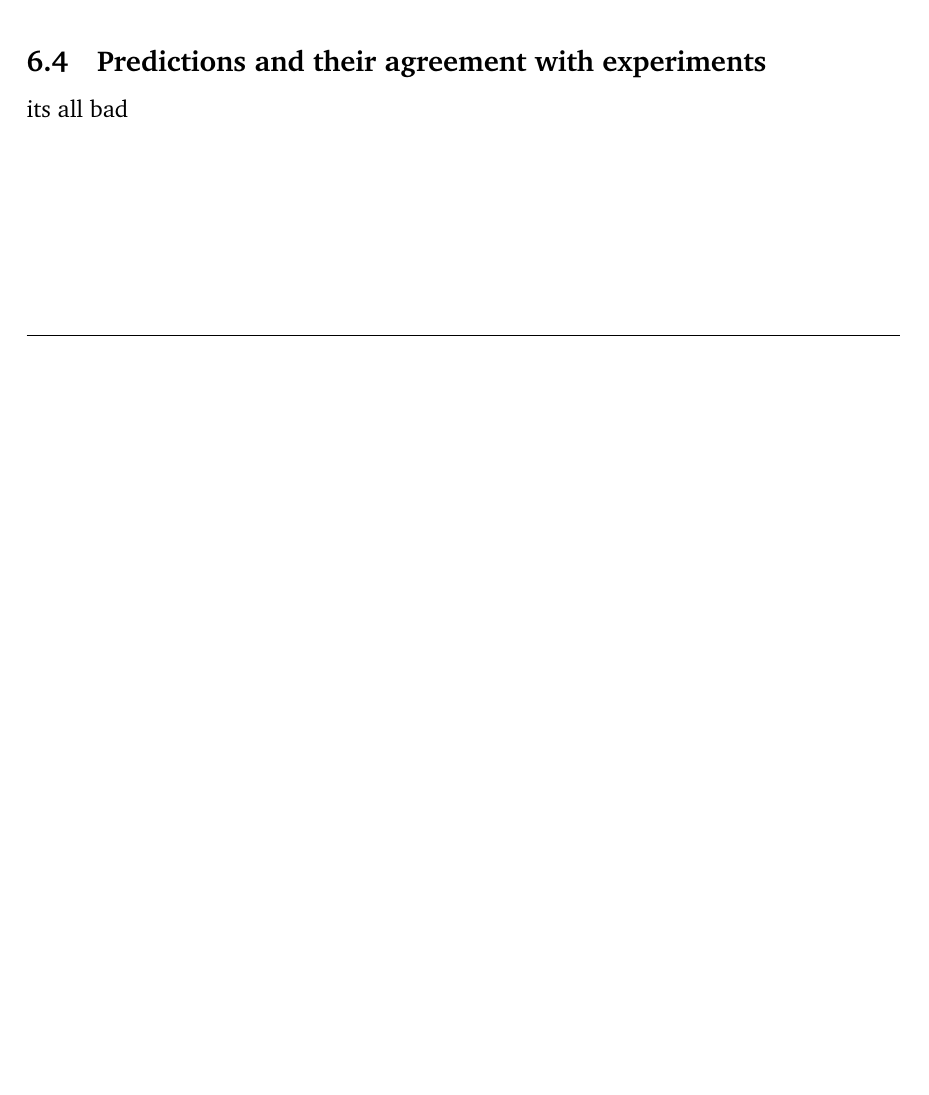
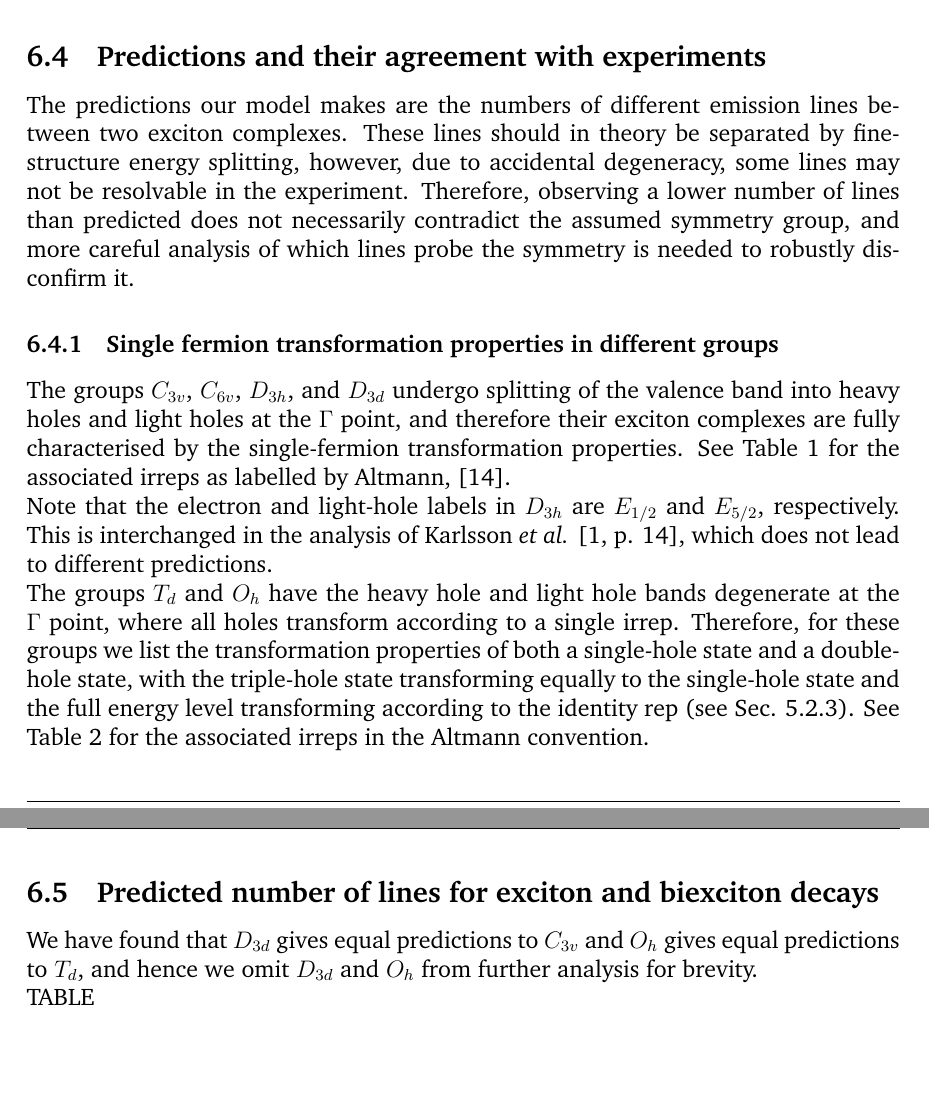
Before and after one commit to michael-horansky/double-groups, a LaTeX document (report/michal/mh2920_MSci_project_report.tex, which reads report/michal/sections/6_results.tex): part of page 21 of 26 before the commit and two parts of pages 22 and 23 of 28 after it, the two joined at a grey line, cut so that both start at the same text, the shorter picture padded with empty space. The pictures show the PDF file report/michal/mh2920_MSci_project_report.pdf that the author committed with the source.

Commit message:
Added 6.4 (tables are sussy)

```diff
--- a/report/michal/sections/6_results.tex
+++ b/report/michal/sections/6_results.tex
@@ -99,2 +104,43 @@ Note that when making predictions for the bulk symmetry group $T_d$, at the $k=0
 \subsection{Predictions and their agreement with experiments}
-its all bad
+The predictions our model makes are the numbers of different emission lines between two exciton complexes. These lines should in theory be separated by fine-structure energy splitting, however, due to accidental degeneracy, some lines may not be resolvable in the experiment. Therefore, observing a lower number of lines than predicted does not necessarily contradict the assumed symmetry group, and more careful analysis of which lines probe the symmetry is needed to robustly disconfirm it.
+
+\subsubsection{Fermion transformation properties in different groups}
+The groups $C_{3v}$, $C_{6v}$, $D_{3h}$, and $D_{3d}$ undergo splitting of the valence band into heavy holes and light holes at the $\Gamma$ point, and therefore their exciton complexes are fully characterised by the single-fermion transformation properties. See Table \ref{tab:single_fermions} for the associated irreps as labelled by Altmann, \cite{altmann}.
+
+\begin{table}
+\begin{center}
+\bgroup
+\def\arraystretch{1.5}
+\begin{tabular}{c | c c c}
+& e, $\ket{j=\frac{1}{2}, j_z=\pm\frac{1}{2}}$ & h-h, $\ket{j=\frac{3}{2}, j_z=\pm\frac{3}{2}}$ & lh, $\ket{j=\frac{3}{2}, j_z=\pm\frac{1}{2}}$ \\
+\hline
+$C_{3v}$ & $E_{1/2}$ & $E_{3/2}$ (${}^1E_{3/2}\oplus{}^2E_{3/2}$) & $E_{1/2}$\\
+$C_{6v}$ & $E_{1/2}$ & $E_{3/2}$ & $E_{1/2}$\\
+$D_{3h}$ & $E_{1/2}$ & $E_{3/2}$ & $E_{5/2}$\\
+$D_{3d}$ & $E_{1/2,g}$ & $E_{3/2,u}$ (${}^1E_{3/2,u}\oplus{}^2E_{3/2,u}$) & $E_{1/2,u}$
+\end{tabular}
+\egroup
+\end{center}
+\caption{Irreps corresponding to electrons, heavy holes, and light holes, respectively, in several point groups. In the parentheses after an irrep label, its decomposition into conjugate representations is denoted if applicable.\label{tab:single_fermions}}
+\end{table}
+
+Note that the electron and light-hole labels in $D_{3h}$ are $E_{1/2}$ and $E_{5/2}$, respectively. This is interchanged in the analysis of Karlsson \textit{et al.} \cite[p. 14]{karlsson}, which does not lead to different predictions.
+
+The groups $T_d$ and $O_h$ have the heavy hole and light hole bands degenerate at the $\Gamma$ point, where all holes transform according to a single irrep. Therefore, for these groups we list the transformation properties of both a single-hole state and a double-hole state, with the triple-hole state transforming equally to the single-hole state and the full energy level transforming according to the identity rep (see Sec. \ref{sec:j_coupling}). See Table \ref{tab:multihole_states} for the associated irreps in the Altmann convention.
+
+\begin{table}
+\begin{center}
+\begin{tabular}{c | c c}
+& one hole & two holes \\
+\hline
+$T_d$ & $F_{3/2}$ & $A_1 \oplus E \oplus T_2$\\
+$O_h$ & $F_{3/2,u}$ & $A_{1g} \oplus E_g \oplus T_{2g}$
+\end{tabular}
+\end{center}
+\caption{Transformation properties of one hole and two holes in a single energy level, respectively.\label{tab:multihole_states}}
+\end{table}
+
+\subsubsection{Predicted number of lines for exciton and biexciton decays}
+We have found that $D_{3d}$ gives equal predictions to $C_{3v}$ and $O_h$ gives equal predictions to $T_d$, and hence we omit $D_{3d}$ and $O_h$ from further analysis for brevity.
+
+TABLE
```
Also changed, not shown: report/michal/mh2920_MSci_project_report.tex (+2 -0 lines), report/michal/sections/7_discussion_of_results.tex (+4 -0 lines), report/michal/sections/8_conclusions.tex (+1 -1 lines), report/michal/mh2920_MSci_project_report.pdf, report/michal/sections/6_results.tex (7 more changed lines), 1 other file.
